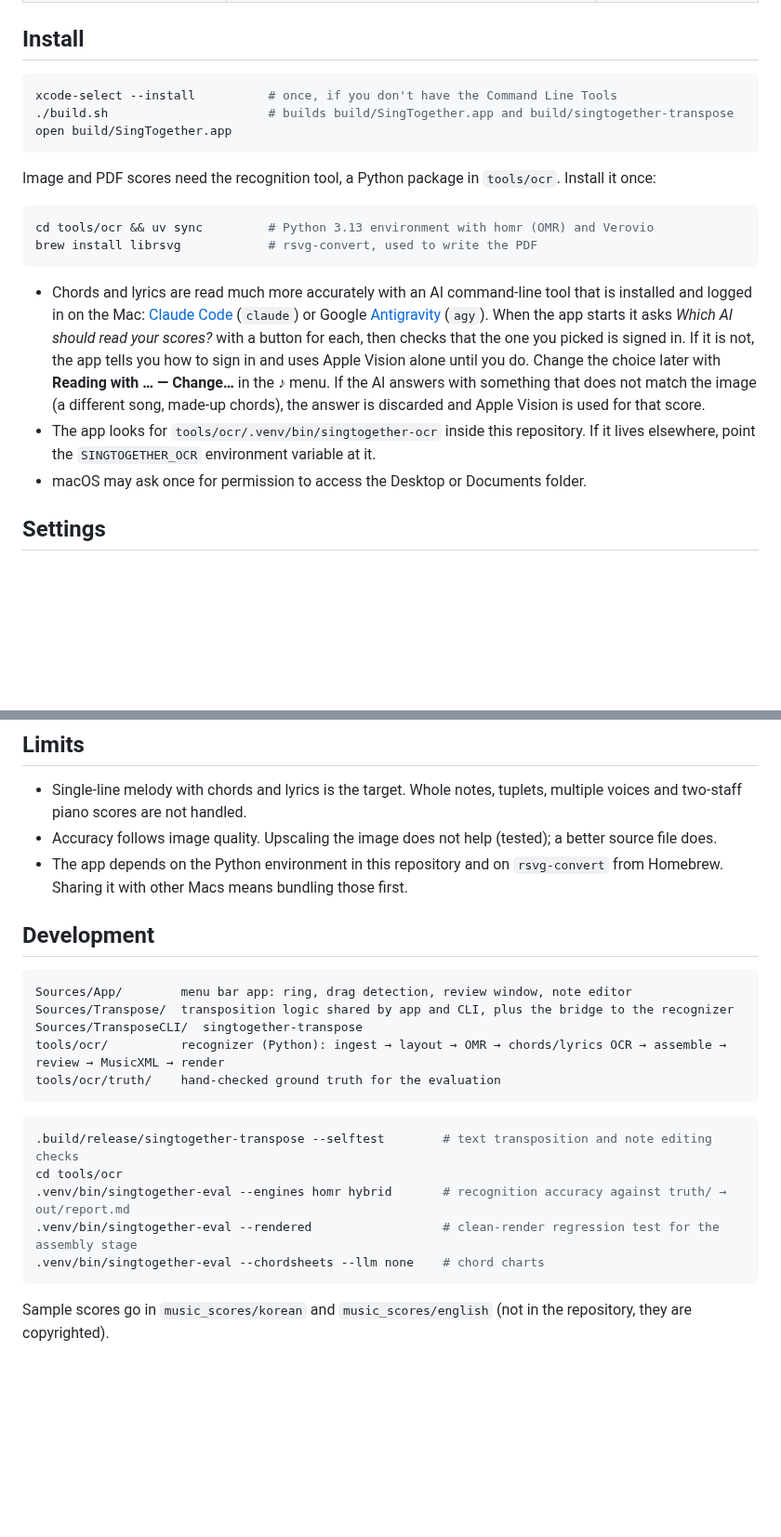
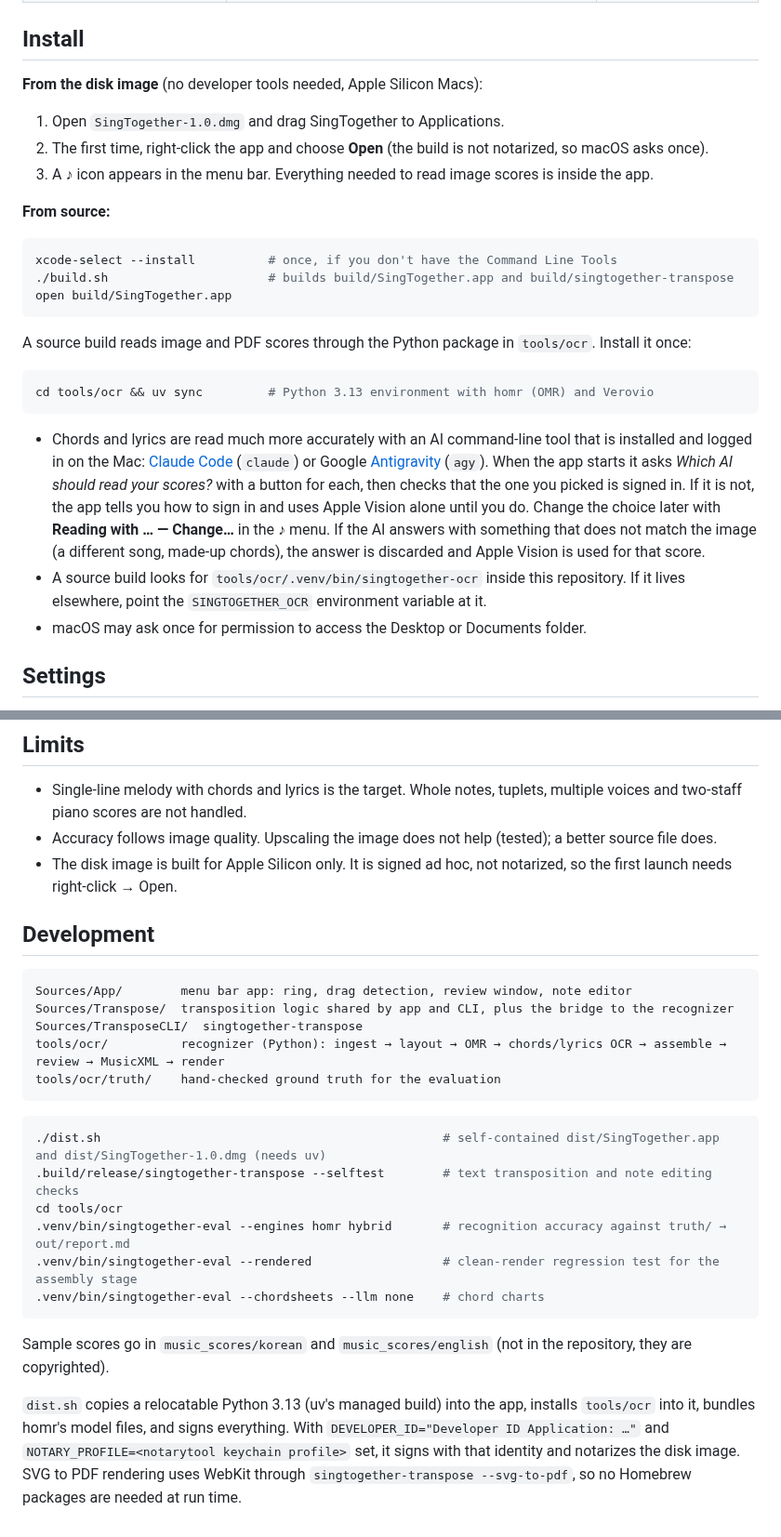
Before and after one commit to Jongwan93/SingTogether, a Markdown page: README.md, 2 parts joined by grey strips. Shown at 93% size. Rendered like a GitHub page; blank space fills up the shorter version.

````diff
--- a/README.md
+++ b/README.md
@@ -30,17 +30,24 @@ For images and PDFs the app first has to *read* the score, which takes 10 second
 
 ## Install
 
+**From the disk image** (no developer tools needed, Apple Silicon Macs):
+
+1. Open `SingTogether-1.0.dmg` and drag SingTogether to Applications.
+2. The first time, right-click the app and choose **Open** (the build is not notarized, so macOS asks once).
+3. A ♪ icon appears in the menu bar. Everything needed to read image scores is inside the app.
+
+**From source:**
+
 ```bash
 xcode-select --install          # once, if you don't have the Command Line Tools
 ./build.sh                      # builds build/SingTogether.app and build/singtogether-transpose
 open build/SingTogether.app
 ```
 
-Image and PDF scores need the recognition tool, a Python package in `tools/ocr`. Install it once:
+A source build reads image and PDF scores through the Python package in `tools/ocr`. Install it once:
 
 ```bash
 cd tools/ocr && uv sync         # Python 3.13 environment with homr (OMR) and Verovio
-brew install librsvg            # rsvg-convert, used to write the PDF
 ```
 
 - Chords and lyrics are read much more accurately with an AI command-line tool that is installed and logged in on the Mac:
@@ -48,7 +55,7 @@ brew install librsvg            # rsvg-convert, used to write the PDF
   When the app starts it asks *Which AI should read your scores?* with a button for each, then checks that the one you picked is signed in.
   If it is not, the app tells you how to sign in and uses Apple Vision alone until you do. Change the choice later with **Reading with … — Change…** in the ♪ menu.
   If the AI answers with something that does not match the image (a different song, made-up chords), the answer is discarded and Apple Vision is used for that score.
-- The app looks for `tools/ocr/.venv/bin/singtogether-ocr` inside this repository. If it lives elsewhere, point the `SINGTOGETHER_OCR` environment variable at it.
+- A source build looks for `tools/ocr/.venv/bin/singtogether-ocr` inside this repository. If it lives elsewhere, point the `SINGTOGETHER_OCR` environment variable at it.
 - macOS may ask once for permission to access the Desktop or Documents folder.
 
 ## Settings
@@ -134,7 +141,7 @@ Useful `singtogether-ocr` options: `--engine homr|hybrid|auto` (hybrid reads not
 
 - Single-line melody with chords and lyrics is the target. Whole notes, tuplets, multiple voices and two-staff piano scores are not handled.
 - Accuracy follows image quality. Upscaling the image does not help (tested); a better source file does.
-- The app depends on the Python environment in this repository and on `rsvg-convert` from Homebrew. Sharing it with other Macs means bundling those first.
+- The disk image is built for Apple Silicon only. It is signed ad hoc, not notarized, so the first launch needs right-click → Open.
 
 ## Development
 
@@ -147,6 +154,7 @@ tools/ocr/truth/    hand-checked ground truth for the evaluation
 ```
 
 ```bash
+./dist.sh                                               # self-contained dist/SingTogether.app and dist/SingTogether-1.0.dmg (needs uv)
 .build/release/singtogether-transpose --selftest        # text transposition and note editing checks
 cd tools/ocr
 .venv/bin/singtogether-eval --engines homr hybrid       # recognition accuracy against truth/ → out/report.md
@@ -155,3 +163,8 @@ cd tools/ocr
 ```
 
 Sample scores go in `music_scores/korean` and `music_scores/english` (not in the repository, they are copyrighted).
+
+`dist.sh` copies a relocatable Python 3.13 (uv's managed build) into the app, installs `tools/ocr` into it, bundles homr's model files,
+and signs everything. With `DEVELOPER_ID="Developer ID Application: …"` and `NOTARY_PROFILE=<notarytool keychain profile>` set,
+it signs with that identity and notarizes the disk image. SVG to PDF rendering uses WebKit through `singtogether-transpose --svg-to-pdf`,
+so no Homebrew packages are needed at run time.
````
Also changed, not shown: Resources/AppIcon-256.png (added), 18 other files.
